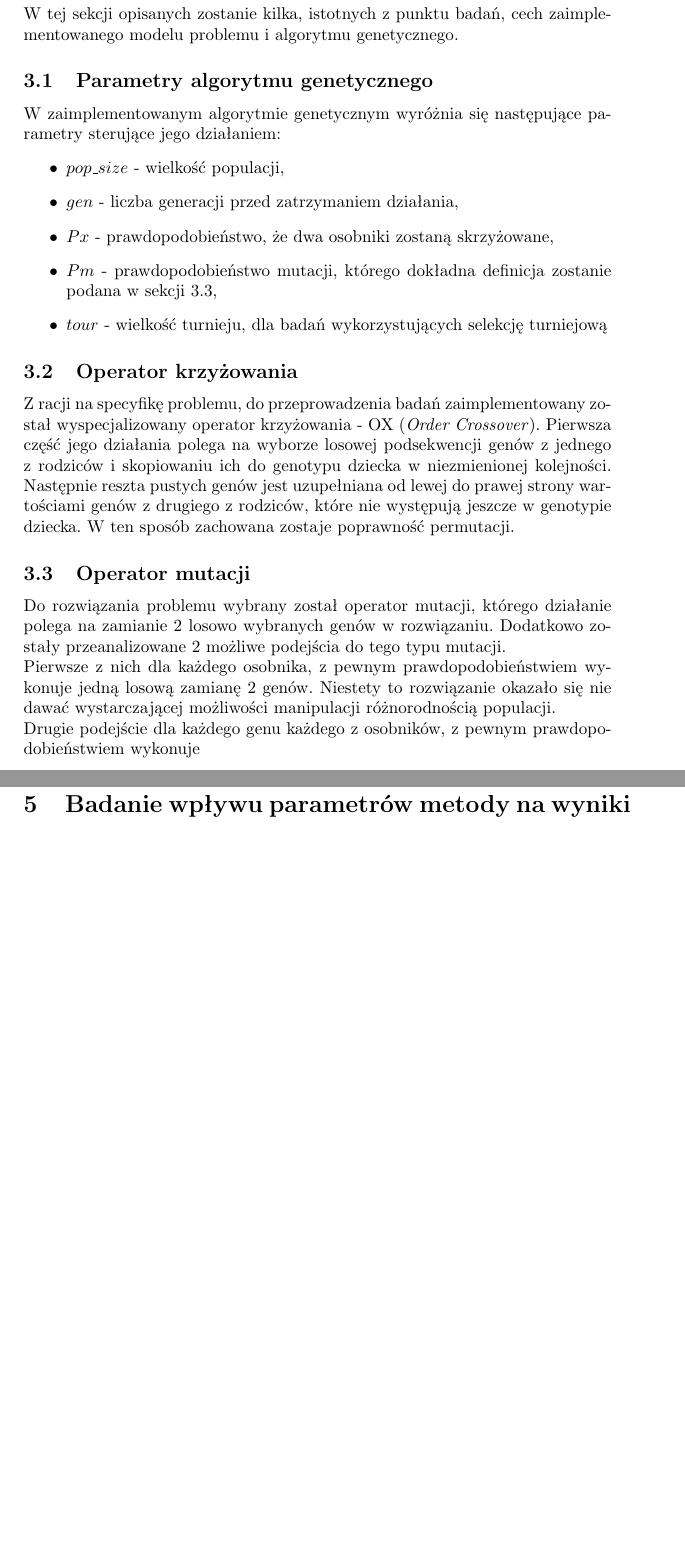
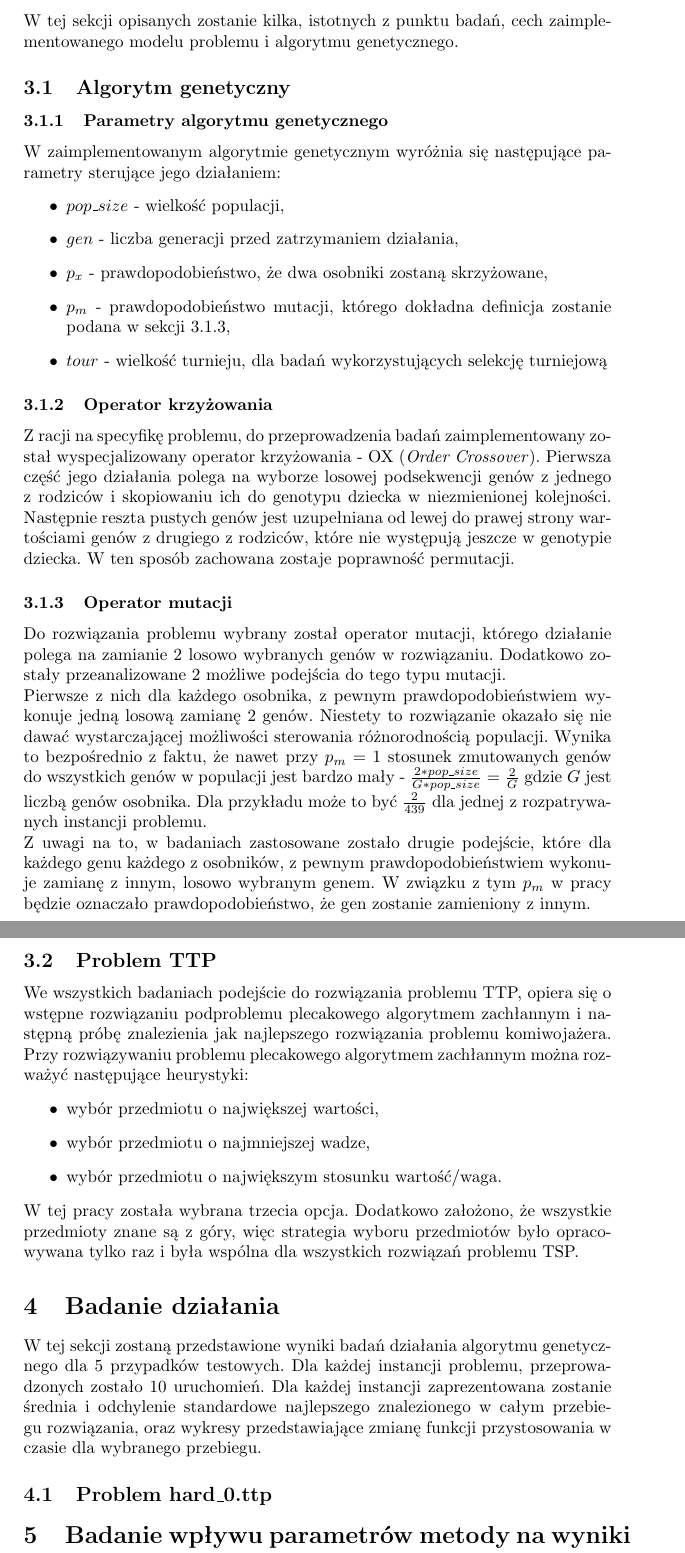
Before and after one commit to simonusher/ai-ga-travelling-thief, a LaTeX document (sprawozdanie/sprawozdanie.tex): two parts of pages 4 and 5 of 5, joined at a grey line, cut so that both start at the same text, the shorter picture padded with empty space. Compiled offline with pdfLaTeX.

Commit message:
finish third section

```diff
--- a/sprawozdanie/sprawozdanie.tex
+++ b/sprawozdanie/sprawozdanie.tex
@@ -73,24 +73,39 @@
 	\section{Cechy algorytmu i modelu}
 	W tej sekcji opisanych zostanie kilka, istotnych z punktu badań, cech zaimplementowanego modelu problemu i algorytmu genetycznego.
 
-	\subsection{Parametry algorytmu genetycznego}
+	\subsection{Algorytm genetyczny}
+	\subsubsection{Parametry algorytmu genetycznego}
 	W zaimplementowanym algorytmie genetycznym wyróżnia się następujące parametry sterujące jego działaniem:
 	\begin{itemize}
 		\item $pop\_size$ - wielkość populacji,
 		\item $gen$ - liczba generacji przed zatrzymaniem działania,
-		\item $Px$ - prawdopodobieństwo, że dwa osobniki zostaną skrzyżowane,
-		\item $Pm$ - prawdopodobieństwo mutacji, którego dokładna definicja zostanie podana w sekcji \ref{op:mutation},
+		\item $p_x$ - prawdopodobieństwo, że dwa osobniki zostaną skrzyżowane,
+		\item $p_m$ - prawdopodobieństwo mutacji, którego dokładna definicja zostanie podana w sekcji \ref{op:mutation},
 		\item $tour$ - wielkość turnieju, dla badań wykorzystujących selekcję turniejową
 	\end{itemize}
 
-	\subsection{Operator krzyżowania}
+	\subsubsection{Operator krzyżowania}
 	Z racji na specyfikę problemu, do przeprowadzenia badań zaimplementowany został wyspecjalizowany operator krzyżowania - OX (\textit{Order Crossover}). Pierwsza część jego działania polega na wyborze losowej podsekwencji genów z jednego z rodziców i skopiowaniu ich do genotypu dziecka w niezmienionej kolejności. Następnie reszta pustych genów jest uzupełniana od lewej do prawej strony wartościami genów z drugiego z rodziców, które nie występują jeszcze w genotypie dziecka. W ten sposób zachowana zostaje poprawność permutacji.
 
-	\subsection{Operator mutacji}\label{op:mutation}
+	\subsubsection{Operator mutacji}\label{op:mutation}
 	Do rozwiązania problemu wybrany został operator mutacji, którego działanie polega na zamianie 2 losowo wybranych genów w rozwiązaniu. Dodatkowo zostały przeanalizowane 2 możliwe podejścia do tego typu mutacji.
-	\\Pierwsze z nich dla każdego osobnika, z pewnym prawdopodobieństwiem wykonuje jedną losową zamianę 2 genów. Niestety to rozwiązanie okazało się nie dawać wystarczającej możliwości manipulacji różnorodnością populacji.
-	\\Drugie podejście dla każdego genu każdego z osobników, z pewnym prawdopodobieństwiem wykonuje
+	\\Pierwsze z nich dla każdego osobnika, z pewnym prawdopodobieństwiem wykonuje jedną losową zamianę 2 genów. Niestety to rozwiązanie okazało się nie dawać wystarczającej możliwości sterowania różnorodnością populacji. Wynika to bezpośrednio z faktu, że nawet przy $p_m = 1$ stosunek zmutowanych genów do wszystkich genów w populacji jest bardzo mały - $\tfrac{2 * pop\_size}{G * pop\_size} = \tfrac{2}{G}$ gdzie $G$ jest liczbą genów osobnika.
+	Dla przykładu może to być $\tfrac{2}{439}$ dla jednej z rozpatrywanych instancji problemu.
+	\\Z uwagi na to, w badaniach zastosowane zostało drugie podejście, które dla każdego genu każdego z osobników, z pewnym prawdopodobieństwiem wykonuje zamianę z innym, losowo wybranym genem. W związku z tym $p_m$ w pracy będzie oznaczało prawdopodobieństwo, że gen zostanie zamieniony z innym.
+
+	\subsection{Problem TTP}
+	We wszystkich badaniach podejście do rozwiązania problemu TTP, opiera się o wstępne rozwiązaniu podproblemu plecakowego algorytmem zachłannym i następną próbę znalezienia jak najlepszego rozwiązania problemu komiwojażera.
+	Przy rozwiązywaniu problemu plecakowego algorytmem zachłannym można rozważyć następujące heurystyki:
+	\begin{itemize}
+		\item wybór przedmiotu o największej wartości,
+		\item wybór przedmiotu o najmniejszej wadze,
+		\item wybór przedmiotu o największym stosunku wartość/waga.
+	\end{itemize}
+	W tej pracy została wybrana trzecia opcja. Dodatkowo założono, że wszystkie przedmioty znane są z góry, więc strategia wyboru przedmiotów było opracowywana tylko raz i była wspólna dla wszystkich rozwiązań problemu TSP.
+
 	\section{Badanie działania}
+	W tej sekcji zostaną przedstawione wyniki badań działania algorytmu genetycznego dla 5 przypadków testowych. Dla każdej instancji problemu, przeprowadzonych zostało 10 uruchomień. Dla każdej instancji zaprezentowana zostanie średnia i odchylenie standardowe najlepszego znalezionego w całym przebiegu rozwiązania, oraz wykresy przedstawiające zmianę funkcji przystosowania w czasie dla wybranego przebiegu.
+	\subsection{Problem hard\_0.ttp}
 	\section{Badanie wpływu parametrów metody na \mbox{wyniki} działania}
 	\subsection{Wpływ prawdopodobieństwa krzyżowania i mutacji}
 	\subsection{Wpływ rozmiaru populacji i liczby pokoleń}
```
Also changed, not shown: sprawozdanie/sprawozdanie.pdf, 5 other files.
